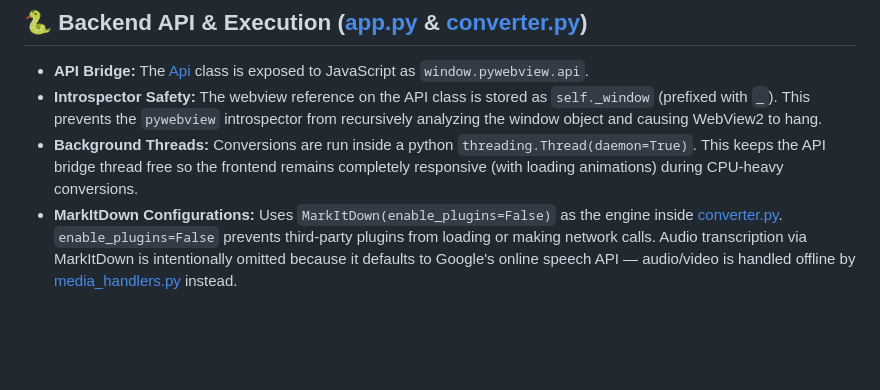
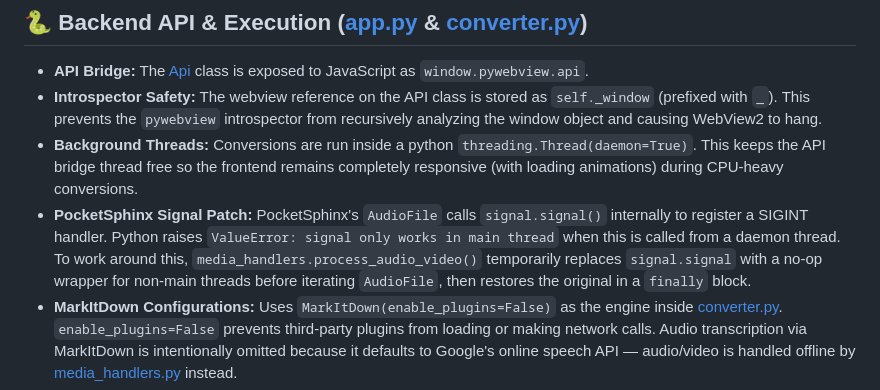
Before and after one commit to jagdeepvirdi/file-to-markdown, a Markdown page: GEMINI.md, the part around one of its changes. GitHub-like rendering; blank space fills up the shorter version.

```diff
--- a/GEMINI.md
+++ b/GEMINI.md
@@ -65,6 +65,7 @@ graph TD
 *   **API Bridge:** The [Api](file:///D:/Project/md-converter/app.py#L43) class is exposed to JavaScript as `window.pywebview.api`.
 *   **Introspector Safety:** The webview reference on the API class is stored as `self._window` (prefixed with `_`). This prevents the `pywebview` introspector from recursively analyzing the window object and causing WebView2 to hang.
 *   **Background Threads:** Conversions are run inside a python `threading.Thread(daemon=True)`. This keeps the API bridge thread free so the frontend remains completely responsive (with loading animations) during CPU-heavy conversions.
+*   **PocketSphinx Signal Patch:** PocketSphinx's `AudioFile` calls `signal.signal()` internally to register a SIGINT handler. Python raises `ValueError: signal only works in main thread` when this is called from a daemon thread. To work around this, `media_handlers.process_audio_video()` temporarily replaces `signal.signal` with a no-op wrapper for non-main threads before iterating `AudioFile`, then restores the original in a `finally` block.
 *   **MarkItDown Configurations:** Uses `MarkItDown(enable_plugins=False)` as the engine inside [converter.py](file:///D:/Project/md-converter/converter.py). `enable_plugins=False` prevents third-party plugins from loading or making network calls. Audio transcription via MarkItDown is intentionally omitted because it defaults to Google's online speech API — audio/video is handled offline by [media_handlers.py](file:///D:/Project/md-converter/media_handlers.py) instead.
 *   **Temp File Requirement:** Because MarkItDown requires a physical disk path to determine the converter engine type (e.g. `.docx`, `.xlsx`, `.pdf`), file contents are written to a secure, temporary file via `tempfile.mkstemp()`, parsed, and then instantly deleted in a `finally` block inside [convert_bytes](file:///D:/Project/md-converter/converter.py#L67).
 *   **Offline Media Handlers:** Intercepts media files in [converter.py](file:///D:/Project/md-converter/converter.py) to route them to custom offline modules in [media_handlers.py](file:///D:/Project/md-converter/media_handlers.py):
```
Also changed, not shown: other parts of GEMINI.md (+1 -1 lines), CLAUDE.md (+1 -1 lines).
